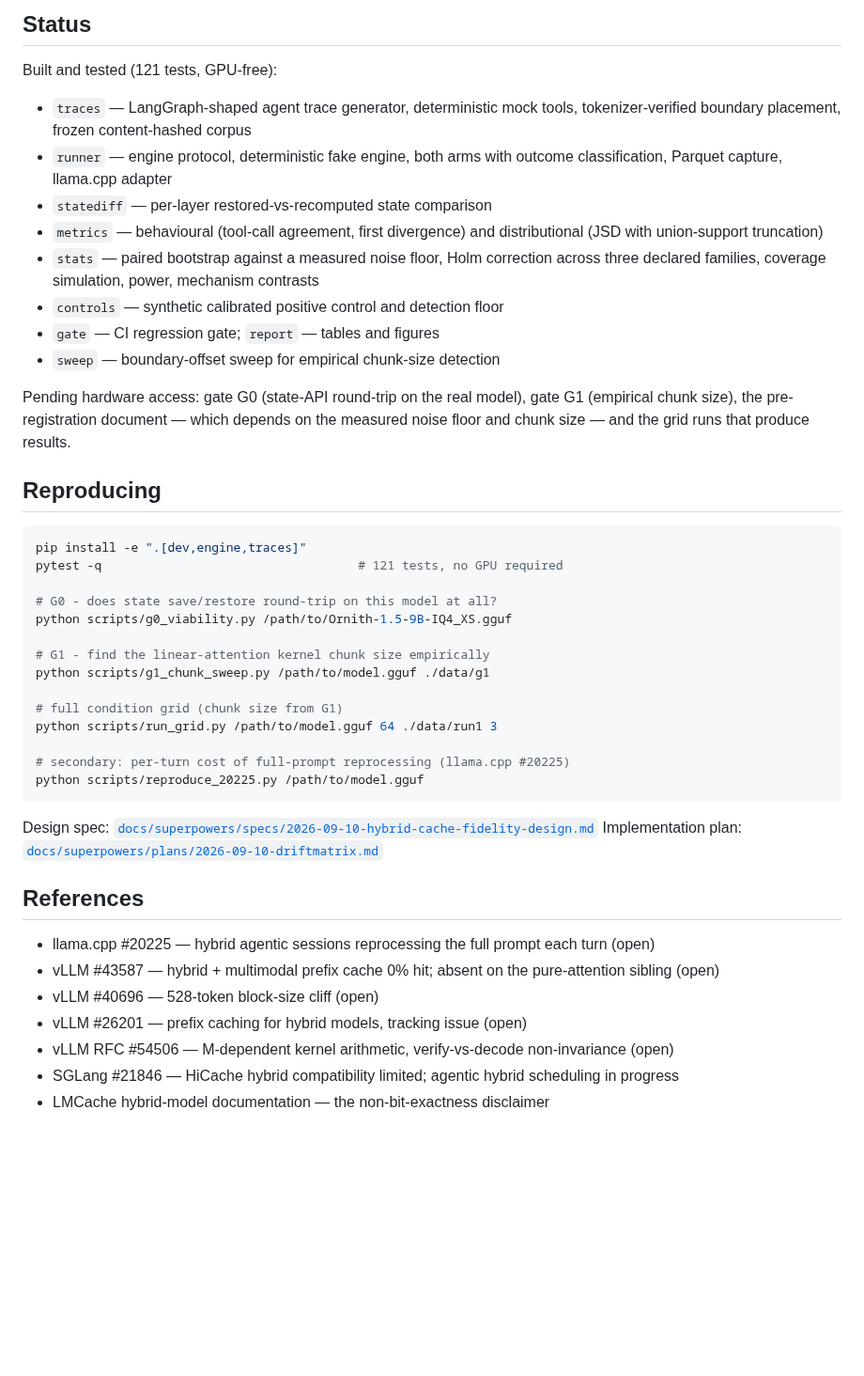
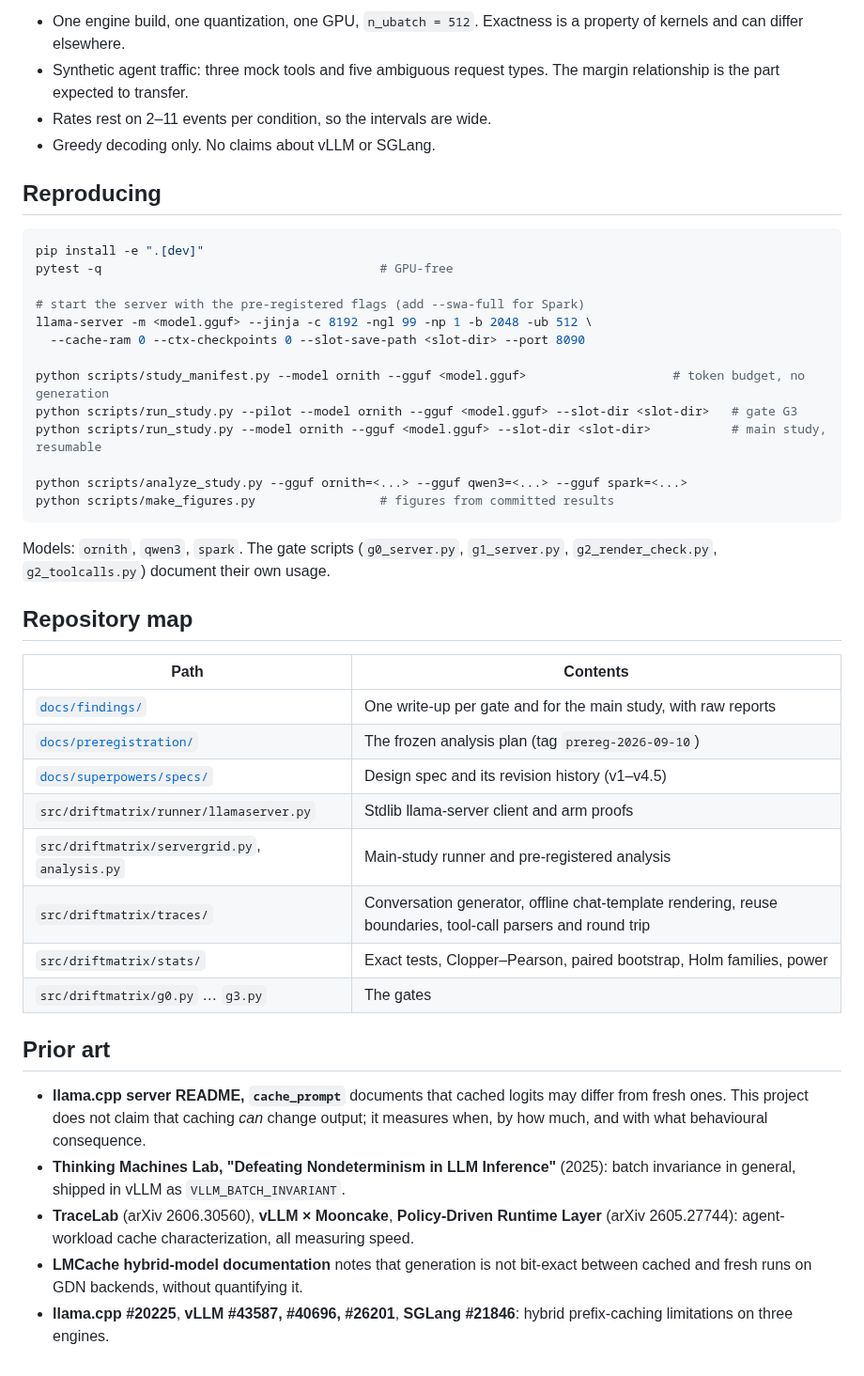
Before and after one commit to ManuelGamal/driftmatrix, a Markdown page: README.md, the part around one of its changes. Shown at 94% size. GitHub-like rendering; blank space fills up the shorter version.

````diff
--- a/README.md
+++ b/README.md
@@ -114,52 +159,56 @@ cache metrics afterwards.
-## Status
-
-Built and tested (121 tests, GPU-free):
-
-- `traces` — LangGraph-shaped agent trace generator, deterministic mock tools,
-  tokenizer-verified boundary placement, frozen content-hashed corpus
-- `runner` — engine protocol, deterministic fake engine, both arms with outcome
-  classification, Parquet capture, llama.cpp adapter
-- `statediff` — per-layer restored-vs-recomputed state comparison
-- `metrics` — behavioural (tool-call agreement, first divergence) and
-  distributional (JSD with union-support truncation)
-- `stats` — paired bootstrap against a measured noise floor, Holm correction
-  across three declared families, coverage simulation, power, mechanism contrasts
-- `controls` — synthetic calibrated positive control and detection floor
-- `gate` — CI regression gate; `report` — tables and figures
-- `sweep` — boundary-offset sweep for empirical chunk-size detection
-
-Pending hardware access: gate G0 (state-API round-trip on the real model), gate
-G1 (empirical chunk size), the pre-registration document — which depends on the
-measured noise floor and chunk size — and the grid runs that produce results.
+- One engine build, one quantization, one GPU, `n_ubatch = 512`. Exactness is a
+  property of kernels and can differ elsewhere.
+- Synthetic agent traffic: three mock tools and five ambiguous request types. The
+  margin relationship is the part expected to transfer.
+- Rates rest on 2–11 events per condition, so the intervals are wide.
+- Greedy decoding only. No claims about vLLM or SGLang.
 
 ## Reproducing
 
 ```bash
-pip install -e ".[dev,engine,traces]"
-pytest -q                                   # 121 tests, no GPU required
+pip install -e ".[dev]"
+pytest -q                                      # GPU-free
 
-# G0 - does state save/restore round-trip on this model at all?
-python scripts/g0_viability.py /path/to/Ornith-1.5-9B-IQ4_XS.gguf
+# start the server with the pre-registered flags (add --swa-full for Spark)
+llama-server -m <model.gguf> --jinja -c 8192 -ngl 99 -np 1 -b 2048 -ub 512 \
+  --cache-ram 0 --ctx-checkpoints 0 --slot-save-path <slot-dir> --port 8090
 
-# G1 - find the linear-attention kernel chunk size empirically
-python scripts/g1_chunk_sweep.py /path/to/model.gguf ./data/g1
+python scripts/study_manifest.py --model ornith --gguf <model.gguf>                    # token budget, no generation
+python scripts/run_study.py --pilot --model ornith --gguf <model.gguf> --slot-dir <slot-dir>   # gate G3
+python scripts/run_study.py --model ornith --gguf <model.gguf> --slot-dir <slot-dir>           # main study, resumable
 
-# full condition grid (chunk size from G1)
-python scripts/run_grid.py /path/to/model.gguf 64 ./data/run1 3
-
-# secondary: per-turn cost of full-prompt reprocessing (llama.cpp #20225)
-python scripts/reproduce_20225.py /path/to/model.gguf
+python scripts/analyze_study.py --gguf ornith=<...> --gguf qwen3=<...> --gguf spark=<...>
+python scripts/make_figures.py                 # figures from committed results
 ```
 
-Design spec: [`docs/superpowers/specs/2026-09-10-hybrid-cache-fidelity-design.md`](docs/superpowers/specs/2026-09-10-hybrid-cache-fidelity-design.md)
-Implementation plan: [`docs/superpowers/plans/2026-09-10-driftmatrix.md`](docs/superpowers/plans/2026-09-10-driftmatrix.md)
+Models: `ornith`, `qwen3`, `spark`. The gate scripts (`g0_server.py`,
+`g1_server.py`, `g2_render_check.py`, `g2_toolcalls.py`) document their own
+usage.
 
-## References
+## Repository map
 
-- llama.cpp #20225 — hybrid agentic sessions reprocessing the full prompt each turn (open)
-- vLLM #43587 — hybrid + multimodal prefix cache 0% hit; absent on the pure-attention sibling (open)
-- vLLM #40696 — 528-token block-size cliff (open)
-- vLLM #26201 — prefix caching for hybrid models, tracking issue (open)
-- vLLM RFC #54506 — M-dependent kernel arithmetic, verify-vs-decode non-invariance (open)
-- SGLang #21846 — HiCache hybrid compatibility limited; agentic hybrid scheduling in progress
-- LMCache hybrid-model documentation — the non-bit-exactness disclaimer
+| Path | Contents |
+|---|---|
+| [`docs/findings/`](docs/findings/) | One write-up per gate and for the main study, with raw reports |
+| [`docs/preregistration/`](docs/preregistration/2026-09-10-analysis-plan.md) | The frozen analysis plan (tag `prereg-2026-09-10`) |
+| [`docs/superpowers/specs/`](docs/superpowers/specs/2026-09-10-hybrid-cache-fidelity-design.md) | Design spec and its revision history (v1–v4.5) |
+| `src/driftmatrix/runner/llamaserver.py` | Stdlib llama-server client and arm proofs |
+| `src/driftmatrix/servergrid.py`, `analysis.py` | Main-study runner and pre-registered analysis |
+| `src/driftmatrix/traces/` | Conversation generator, offline chat-template rendering, reuse boundaries, tool-call parsers and round trip |
+| `src/driftmatrix/stats/` | Exact tests, Clopper–Pearson, paired bootstrap, Holm families, power |
+| `src/driftmatrix/g0.py` … `g3.py` | The gates |
+
+## Prior art
+
+- **llama.cpp server README, `cache_prompt`** documents that cached logits may
+  differ from fresh ones. This project does not claim that caching *can* change
+  output; it measures when, by how much, and with what behavioural consequence.
+- **Thinking Machines Lab, "Defeating Nondeterminism in LLM Inference"** (2025):
+  batch invariance in general, shipped in vLLM as `VLLM_BATCH_INVARIANT`.
+- **TraceLab** (arXiv 2606.30560), **vLLM × Mooncake**, **Policy-Driven Runtime
+  Layer** (arXiv 2605.27744): agent-workload cache characterization, all measuring
+  speed.
+- **LMCache hybrid-model documentation** notes that generation is not bit-exact
+  between cached and fresh runs on GDN backends, without quantifying it.
+- **llama.cpp #20225**, **vLLM #43587, #40696, #26201**, **SGLang #21846**: hybrid
+  prefix-caching limitations on three engines.
````
Also changed, not shown: other parts of README.md (+142 -97 lines), docs/findings/2026-09-11-main-study.md (+2 -4 lines), docs/figures/action_changes.png (added), docs/figures/drift_per_turn.png (added), docs/figures/g1_exactness_grid.png (added), docs/figures/margin_bins.png (added), 6 other files.
